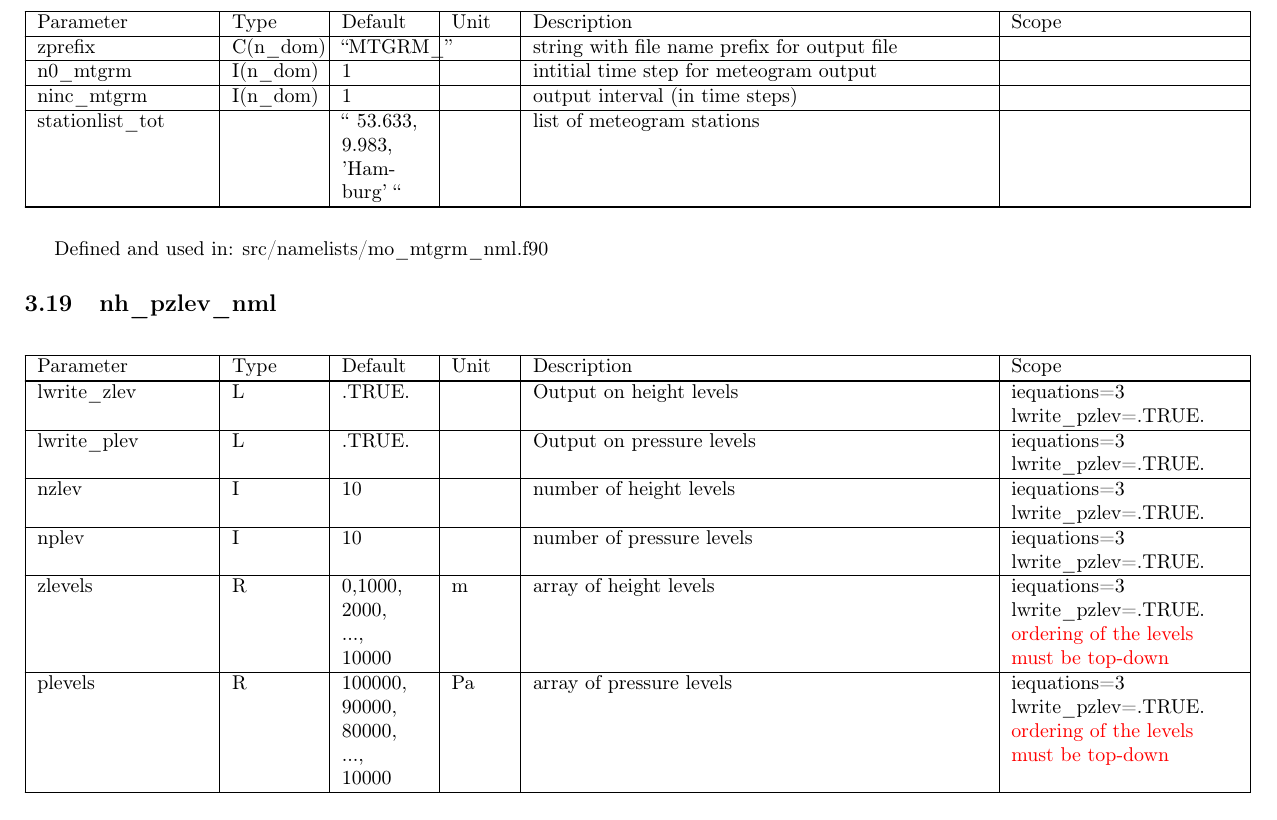
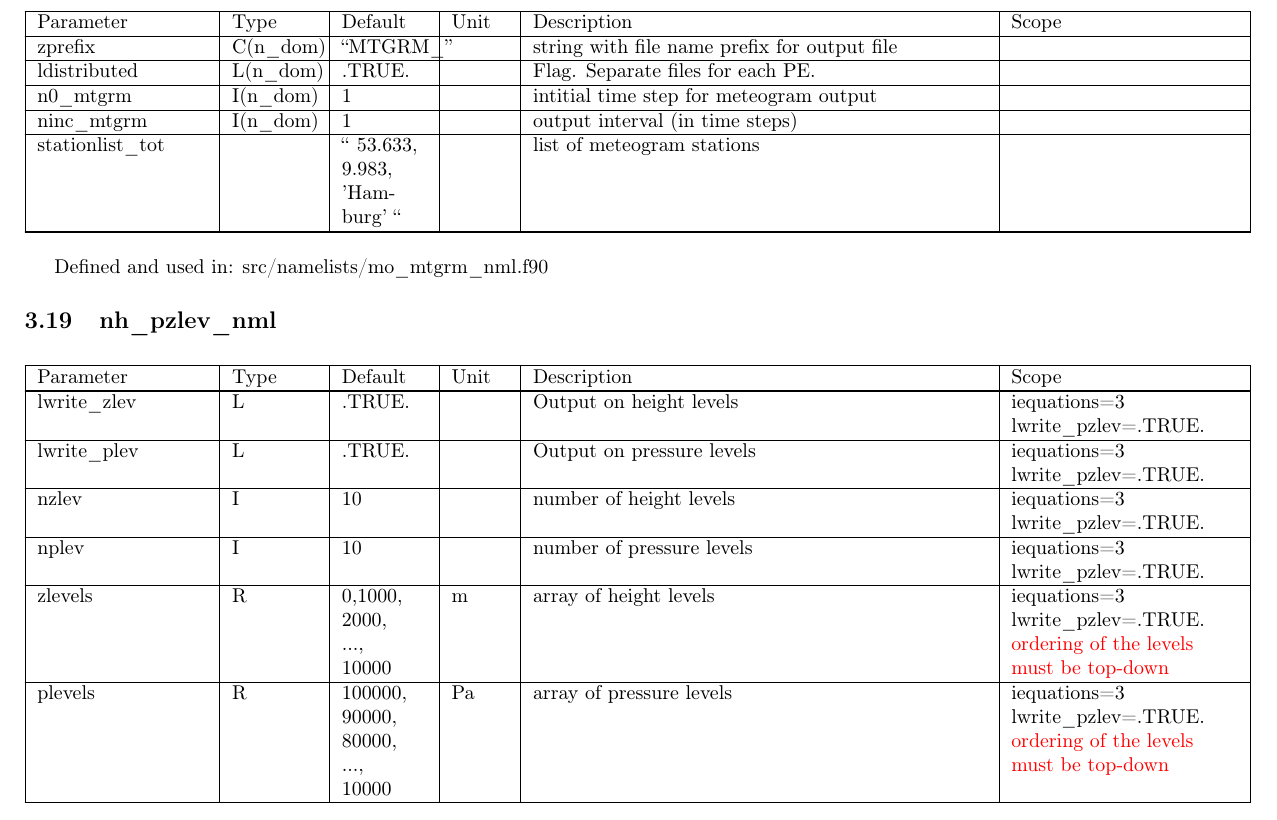
Before and after one commit to muszyna25/ppe_icon_model, a LaTeX document (run/Namelist_overview.tex): part of page 29 of 46, cut so that both start at the same text. Compiled offline with pdfLaTeX.

Commit message:
Implementation of collective meteogram output.

```diff
--- a/run/Namelist_overview.tex
+++ b/run/Namelist_overview.tex
@@ -2322,6 +2322,13 @@ string with file name prefix for output file&
 \tabularnewline
 
 \hline
+ldistributed&
+L(n\_dom) &
+.TRUE.&&
+Flag. Separate files for each PE.&
+\tabularnewline
+
+\hline
 n0\_mtgrm&
 I(n\_dom) &
 1&&
```
Also changed, not shown: 7 other files.
